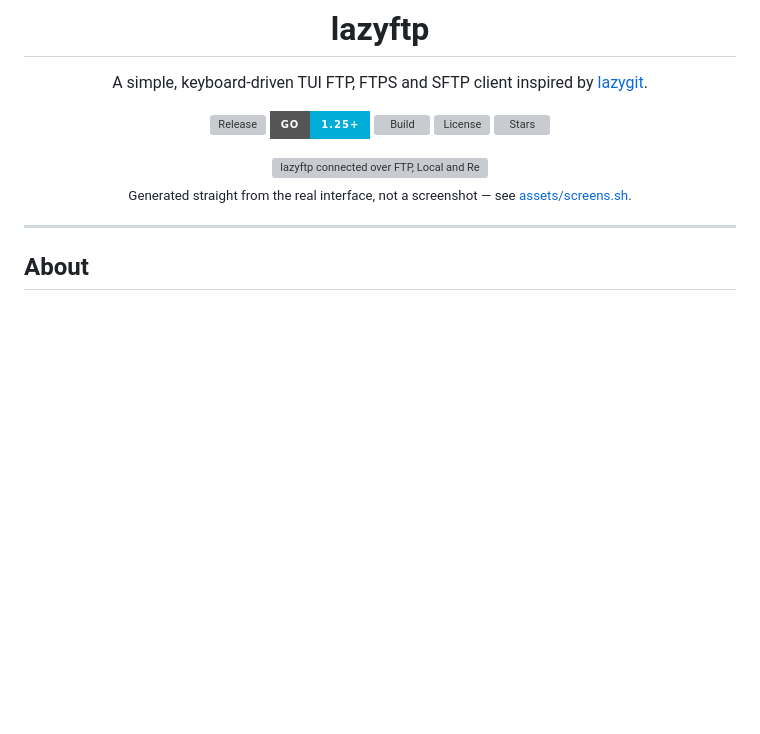
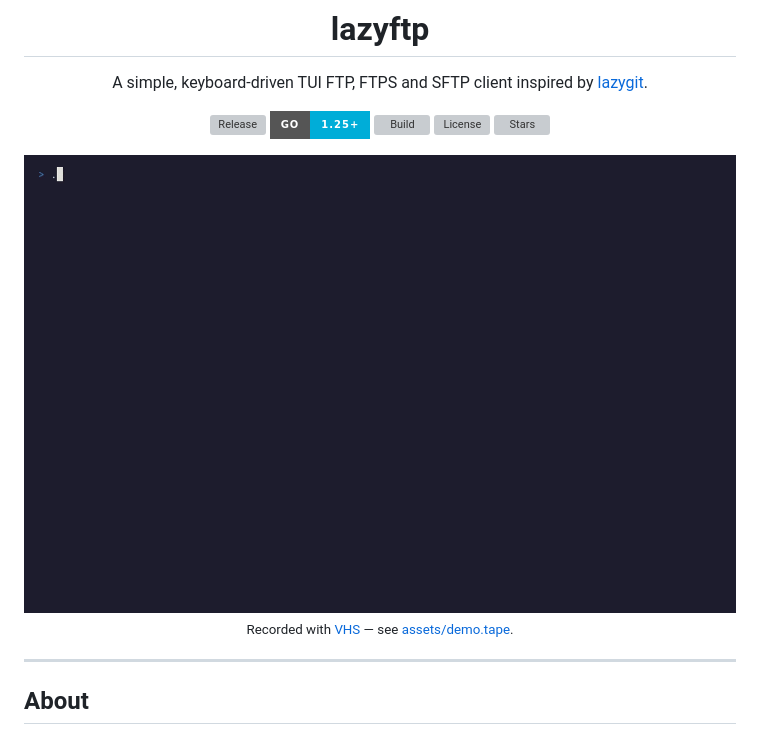
Before and after one commit to MawCeron/lazyftp, a Markdown page: README.md, the part around the change. Rendered like a GitHub page; pictures changed too: assets/demo.gif (added); badges without logos; blank space fills up the shorter version; grey boxes are pictures that could not be loaded.

```diff
--- a/README.md
+++ b/README.md
@@ -11,9 +11,9 @@ A simple, keyboard-driven TUI FTP, FTPS and SFTP client inspired by
 [![License](https://img.shields.io/github/license/MawCeron/lazyftp?style=for-the-badge)](LICENSE)
 [![Stars](https://img.shields.io/github/stars/MawCeron/lazyftp?style=for-the-badge)](https://github.com/MawCeron/lazyftp/stargazers)
 
-<img src="assets/main.svg" alt="lazyftp connected over FTP, Local and Remote panels side by side with size and date columns, two completed uploads in Processes, and a connection log" width="100%">
+<img src="assets/demo.gif" alt="lazyftp browsing a local project: sorting by size then date, filtering the file list, and jumping straight to a path by typing it" width="100%">
 
-<sub>Generated straight from the real interface, not a screenshot — see <a href="assets/screens.sh">assets/screens.sh</a>.</sub>
+<sub>Recorded with <a href="https://github.com/charmbracelet/vhs">VHS</a> — see <a href="assets/demo.tape">assets/demo.tape</a>.</sub>
 
 </div>
 
```
Also changed, not shown: assets/demo/README.md (added, +3 -0 lines), 8 other files.
